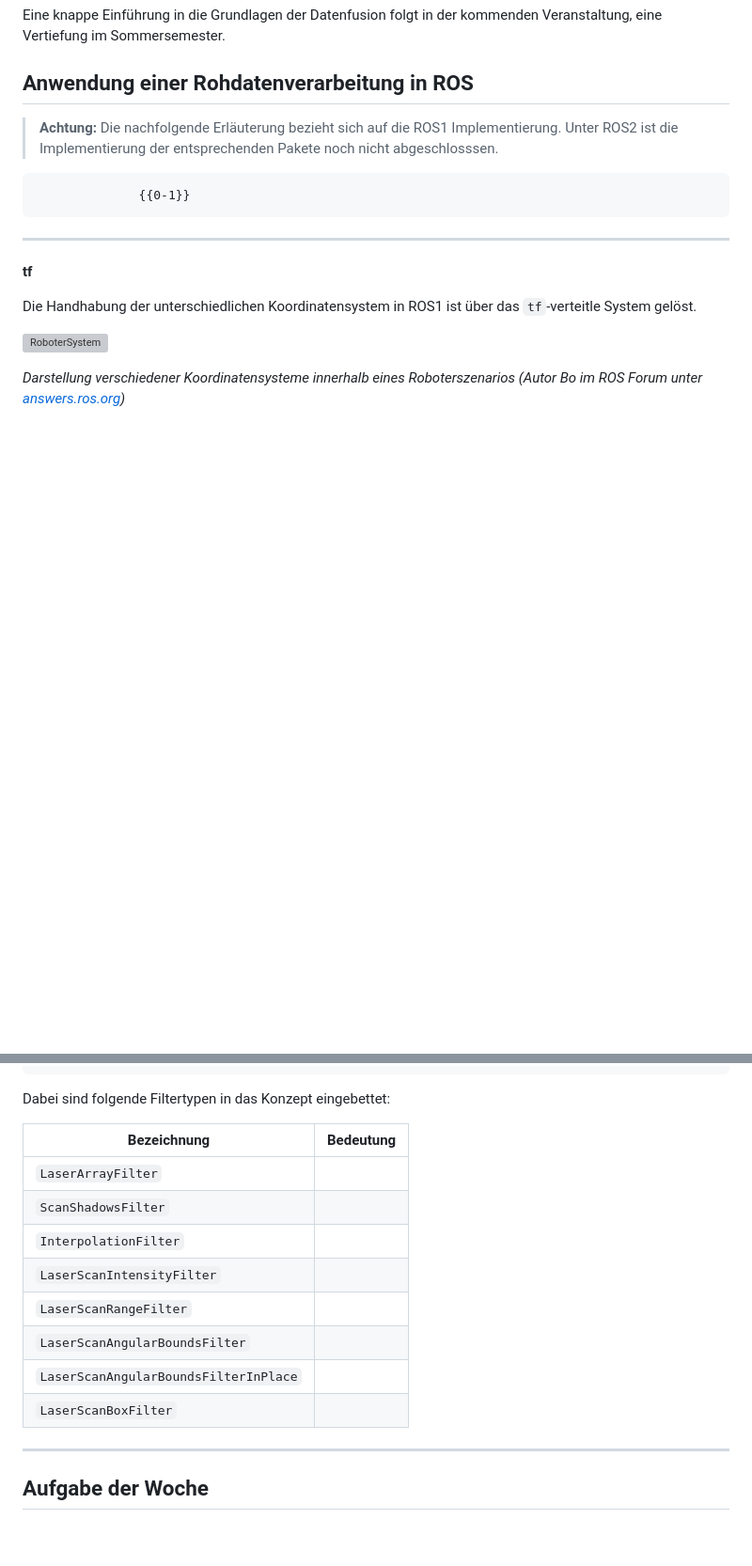
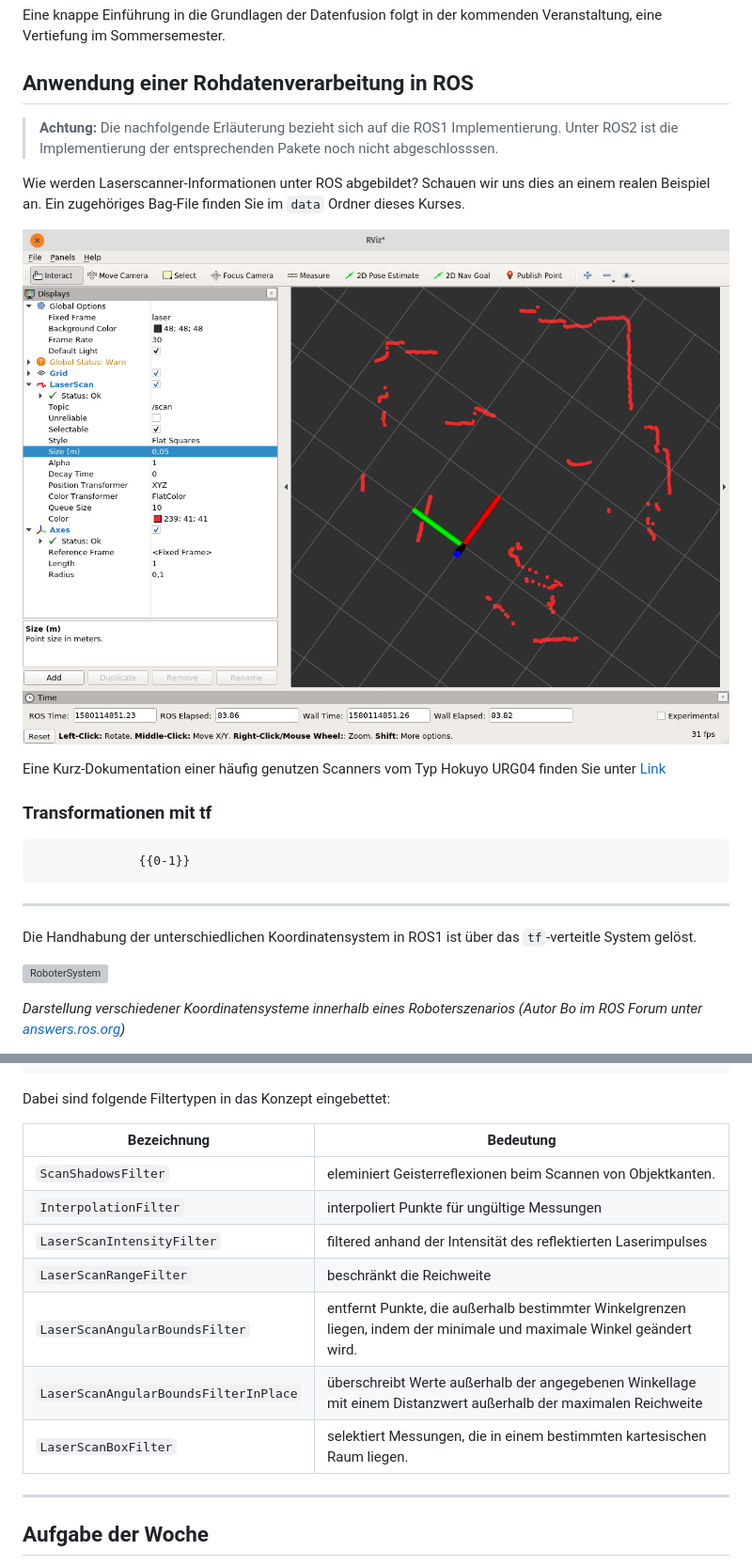
Before and after one commit to TUBAF-IfI-LiaScript/VL_SoftwareprojektRobotik, a Markdown page: 10_Sensordatenverarbeitung.md, 2 parts joined by grey strips. Shown: that part at 94% size. Drawn GitHub-style; pictures changed too: img/10_Sensordatenvorverarbeitung/LaserScanner.png (added); blank space fills up the shorter version; grey boxes are pictures that could not be loaded.

```diff
--- a/10_Sensordatenverarbeitung.md
+++ b/10_Sensordatenverarbeitung.md
@@ -656,9 +656,16 @@ Eine knappe Einführung in die Grundlagen der Datenfusion folgt in der kommenden
 
 > __Achtung:__ Die nachfolgende Erläuterung bezieht sich auf die ROS1 Implementierung. Unter ROS2 ist die Implementierung der entsprechenden Pakete noch nicht abgeschlosssen.
 
+Wie werden Laserscanner-Informationen unter ROS abgebildet? Schauen wir uns dies an einem realen Beispiel an. Ein zugehöriges Bag-File finden Sie im `data` Ordner dieses Kurses.
+
+![RoboterSystem](./img/10_Sensordatenvorverarbeitung/LaserScanner.png)<!--  style="width:60%; max-width:300px; min-width:600px"-->
+
+Eine Kurz-Dokumentation einer häufig genutzen Scanners vom Typ Hokuyo URG04 finden Sie unter [Link](https://www.robotshop.com/media/files/pdf/hokuyo-urg-04lx-ug01-specifications.pdf)
+
+### Transformationen mit tf
+
                   {{0-1}}
 ********************************************************************************
-__tf__
 
 Die Handhabung der unterschiedlichen Koordinatensystem in ROS1 ist über das `tf`-verteitle System gelöst.
 
@@ -809,16 +829,15 @@ scan_filter_chain:
 
 Dabei sind folgende Filtertypen in das Konzept eingebettet:
 
-| Bezeichnung                           | Bedeutung |
-| ------------------------------------- | --------- |
-| `LaserArrayFilter`                    |           |
-| `ScanShadowsFilter`                   |           |
-| `InterpolationFilter`                 |           |
-| `LaserScanIntensityFilter`            |           |
-| `LaserScanRangeFilter`                |           |
-| `LaserScanAngularBoundsFilter`        |           |
-| `LaserScanAngularBoundsFilterInPlace` |           |
-| `LaserScanBoxFilter`                  |           |
+| Bezeichnung                           | Bedeutung                                                                                                             |
+| ------------------------------------- | --------------------------------------------------------------------------------------------------------------------- |
+| `ScanShadowsFilter`                   | eleminiert Geisterreflexionen beim Scannen von Objektkanten.                                                          |
+| `InterpolationFilter`                 | interpoliert Punkte für ungültige Messungen                                                                           |
+| `LaserScanIntensityFilter`            | filtered anhand der Intensität des reflektierten Laserimpulses                                                        |
+| `LaserScanRangeFilter`                | beschränkt die Reichweite                                                                                             |
+| `LaserScanAngularBoundsFilter`        | entfernt Punkte, die außerhalb bestimmter Winkelgrenzen liegen, indem der minimale und maximale Winkel geändert wird. |
+| `LaserScanAngularBoundsFilterInPlace` | überschreibt Werte außerhalb der angegebenen Winkellage mit einem Distanzwert außerhalb der maximalen Reichweite                                                                                                                      |
+| `LaserScanBoxFilter`                  | selektiert Messungen, die in einem bestimmten kartesischen Raum liegen.                                               |
 
 
 ********************************************************************************
```
Also changed, not shown: other parts of 10_Sensordatenverarbeitung.md (+23 -10 lines), 1 other file.
